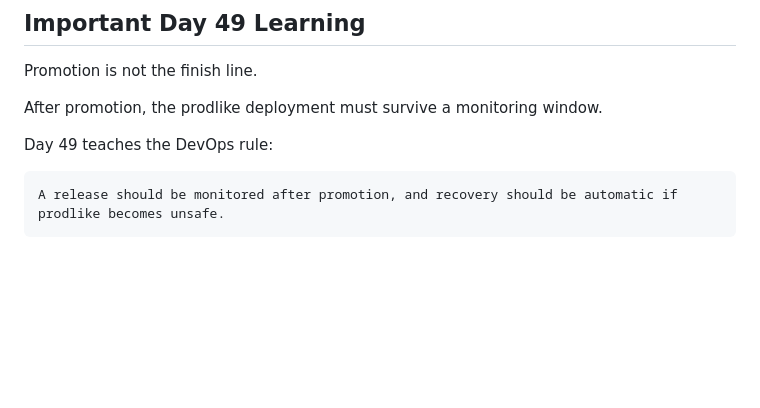
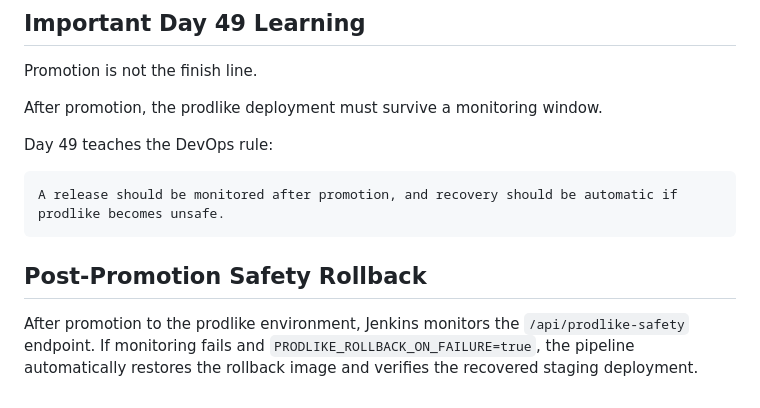
Before and after one commit to kasheda/demo-repo, a Markdown page: devops-day49/README.md, the part around the change. Drawn GitHub-style; blank space fills up the shorter version.

```diff
--- a/devops-day49/README.md
+++ b/devops-day49/README.md
@@ -152,3 +152,10 @@ After promotion, the prodlike deployment must survive a monitoring window.
 Day 49 teaches the DevOps rule:
 
     A release should be monitored after promotion, and recovery should be automatic if prodlike becomes unsafe.
+
+## Post-Promotion Safety Rollback
+
+After promotion to the prodlike environment, Jenkins monitors the
+`/api/prodlike-safety` endpoint. If monitoring fails and
+`PRODLIKE_ROLLBACK_ON_FAILURE=true`, the pipeline automatically restores
+the rollback image and verifies the recovered staging deployment.
```
